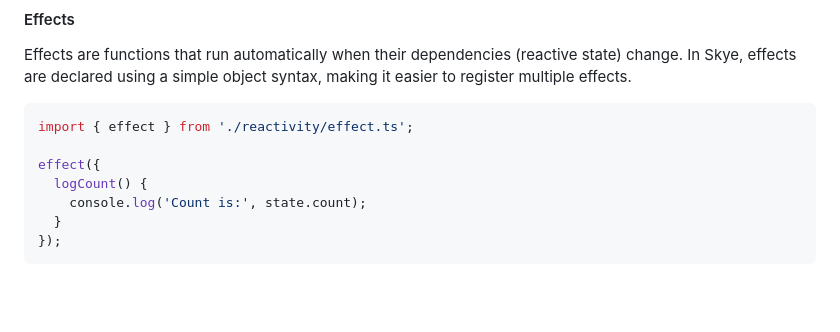
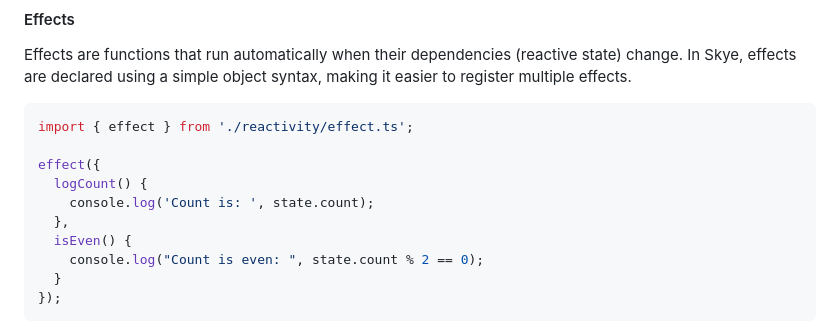
Before and after one commit to RobAntunes/Skye, a Markdown page: README.md, the part around the change. Drawn GitHub-style; blank space fills up the shorter version.

````diff
--- a/README.md
+++ b/README.md
@@ -109,7 +109,10 @@ import { effect } from './reactivity/effect.ts';
 
 effect({
   logCount() {
-    console.log('Count is:', state.count);
+    console.log('Count is: ', state.count);
+  },
+  isEven() {
+    console.log("Count is even: ", state.count % 2 == 0);
   }
 });
 ```
````
